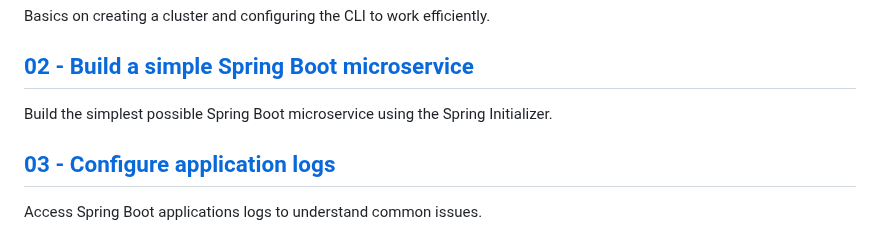
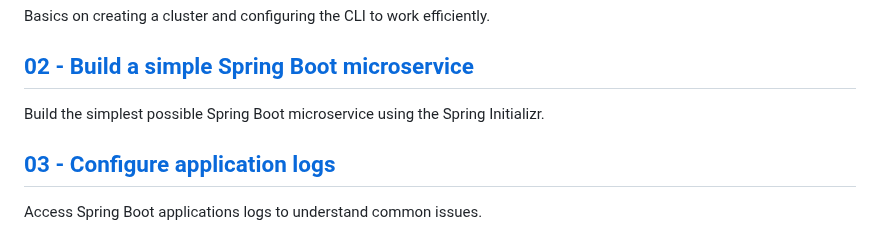
Before and after one commit to microsoft/azure-spring-apps-training, a Markdown page: README.md, the part around the change. Rendered like a GitHub page.

```diff
--- a/README.md
+++ b/README.md
@@ -37,7 +37,7 @@ Basics on creating a cluster and configuring the CLI to work efficiently.
 
 ## [02 - Build a simple Spring Boot microservice](02-build-a-simple-spring-boot-microservice/README.md)
 
-Build the simplest possible Spring Boot microservice using the Spring Initializer.
+Build the simplest possible Spring Boot microservice using the Spring Initializr.
 
 ## [03 - Configure application logs](03-configure-monitoring/README.md)
 
```
Also changed, not shown: 02-build-a-simple-spring-boot-microservice/README.md (+2 -2 lines).
